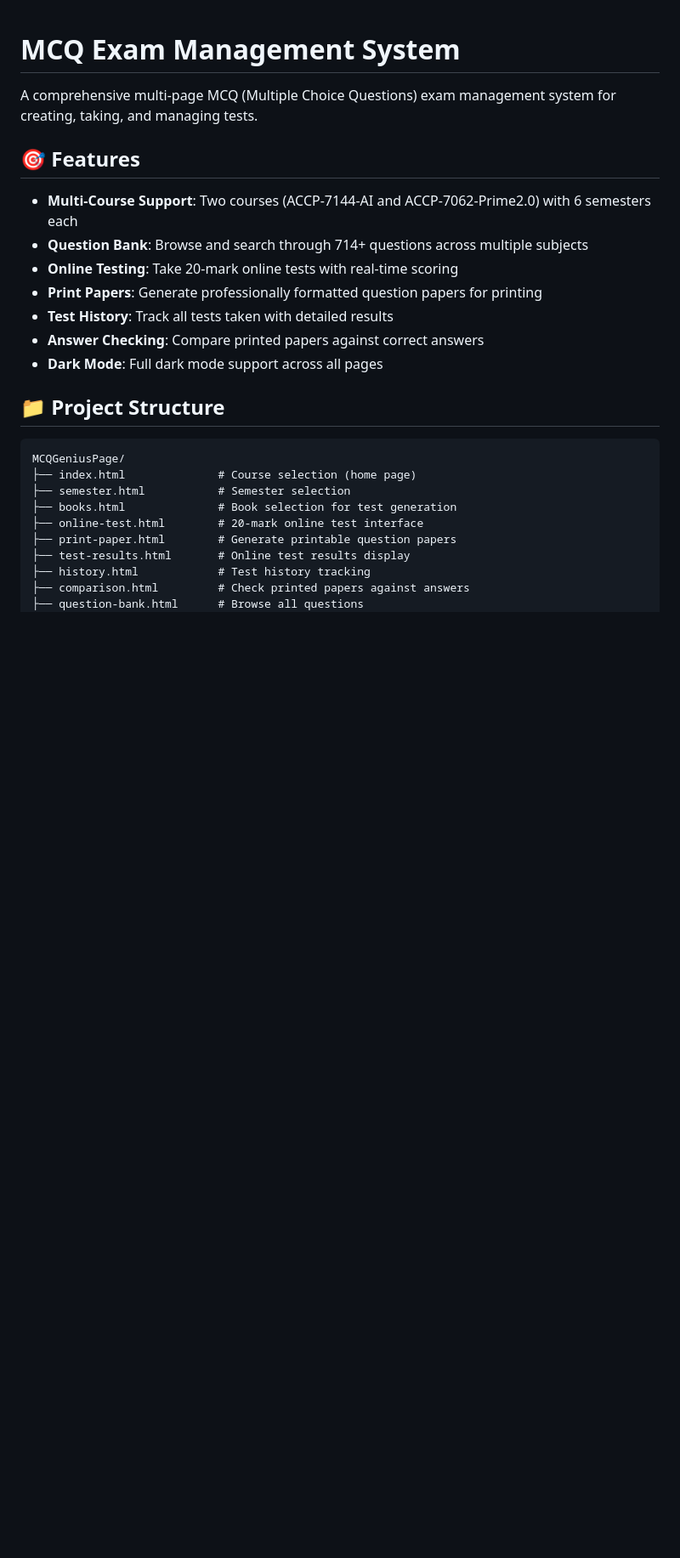
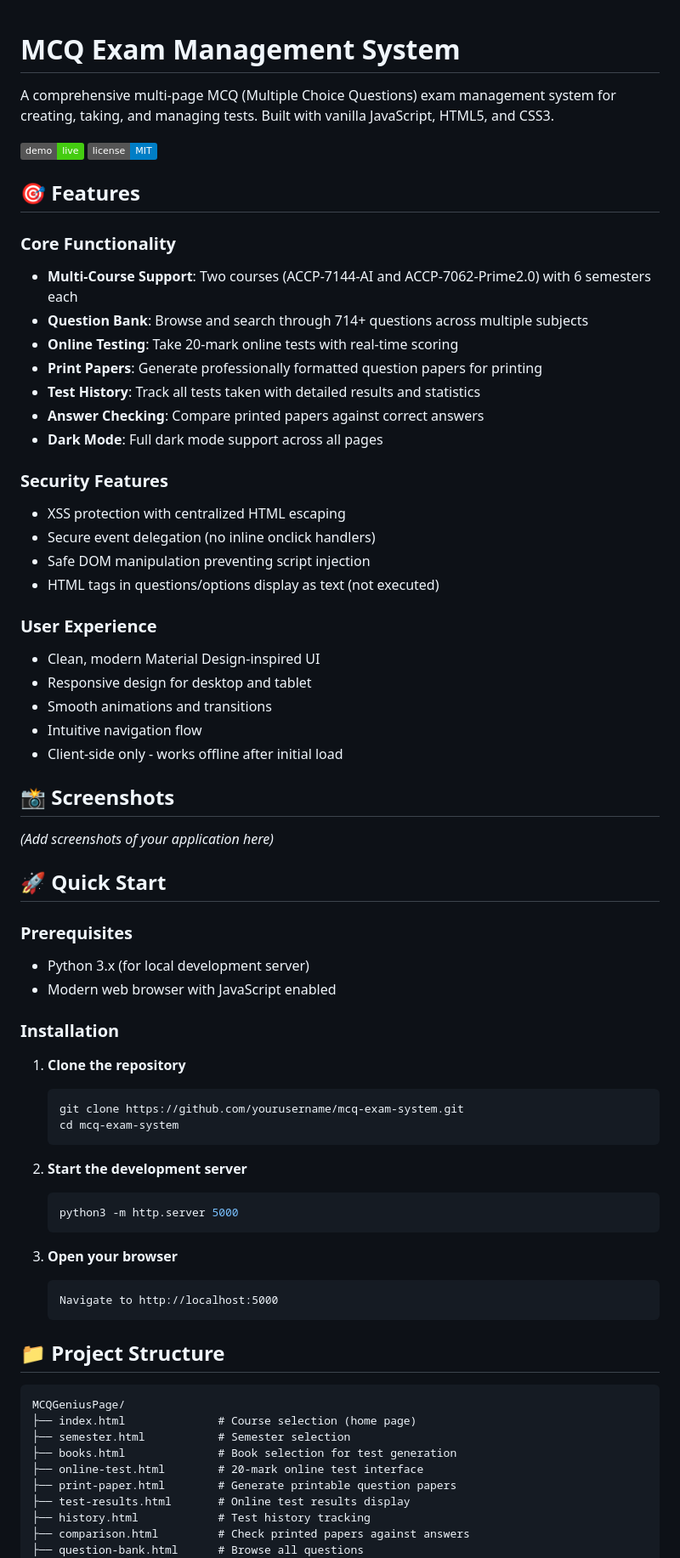
Before and after one commit to Rizwan-Ullah-tech/MCQGenius, a Markdown page: README.md, the part around one of its changes. Shown at 85% size. GitHub-like rendering; badges without logos; blank space fills up the shorter version.

````diff
--- a/README.md
+++ b/README.md
@@ -1,16 +1,62 @@
+
 # MCQ Exam Management System
 
-A comprehensive multi-page MCQ (Multiple Choice Questions) exam management system for creating, taking, and managing tests.
+A comprehensive multi-page MCQ (Multiple Choice Questions) exam management system for creating, taking, and managing tests. Built with vanilla JavaScript, HTML5, and CSS3.
+
+[![Live Demo](https://img.shields.io/badge/demo-live-brightgreen)](https://your-replit-url.replit.app)
+[![License](https://img.shields.io/badge/license-MIT-blue.svg)](LICENSE)
 
 ## 🎯 Features
 
+### Core Functionality
 - **Multi-Course Support**: Two courses (ACCP-7144-AI and ACCP-7062-Prime2.0) with 6 semesters each
 - **Question Bank**: Browse and search through 714+ questions across multiple subjects
 - **Online Testing**: Take 20-mark online tests with real-time scoring
 - **Print Papers**: Generate professionally formatted question papers for printing
-- **Test History**: Track all tests taken with detailed results
+- **Test History**: Track all tests taken with detailed results and statistics
 - **Answer Checking**: Compare printed papers against correct answers
 - **Dark Mode**: Full dark mode support across all pages
+
+### Security Features
+- XSS protection with centralized HTML escaping
+- Secure event delegation (no inline onclick handlers)
+- Safe DOM manipulation preventing script injection
+- HTML tags in questions/options display as text (not executed)
+
+### User Experience
+- Clean, modern Material Design-inspired UI
+- Responsive design for desktop and tablet
+- Smooth animations and transitions
+- Intuitive navigation flow
+- Client-side only - works offline after initial load
+
+## 📸 Screenshots
+
+*(Add screenshots of your application here)*
+
+## 🚀 Quick Start
+
+### Prerequisites
+- Python 3.x (for local development server)
+- Modern web browser with JavaScript enabled
+
+### Installation
+
+1. **Clone the repository**
+   ```bash
+   git clone https://github.com/yourusername/mcq-exam-system.git
+   cd mcq-exam-system
+   ```
+
+2. **Start the development server**
+   ```bash
+   python3 -m http.server 5000
+   ```
+
+3. **Open your browser**
+   ```
+   Navigate to http://localhost:5000
+   ```
 
 ## 📁 Project Structure
 
````
Also changed, not shown: other parts of README.md (+93 -35 lines).
